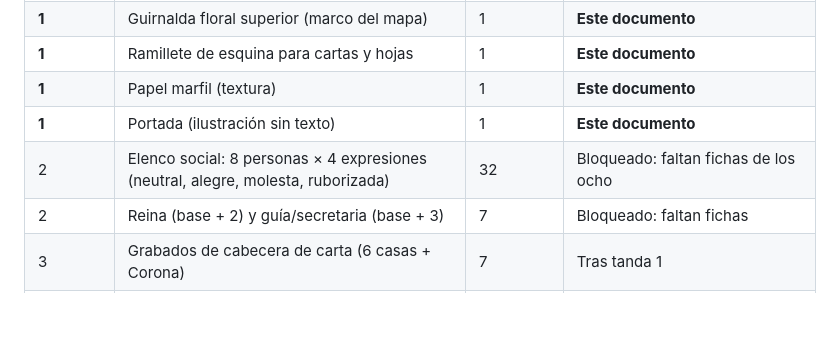
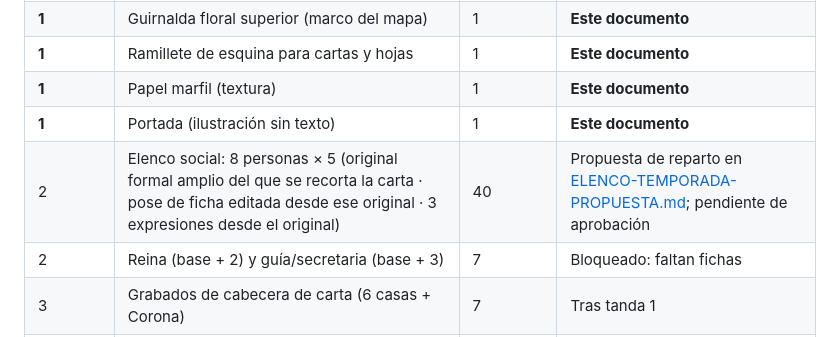
Before and after one commit to felipincolorado/juego, a Markdown page: diseno/PAQUETE-IMAGENES-TANDA-1.md, the part around the change. GitHub-like rendering; blank space fills up the shorter version.

```diff
--- a/diseno/PAQUETE-IMAGENES-TANDA-1.md
+++ b/diseno/PAQUETE-IMAGENES-TANDA-1.md
@@ -36,7 +36,7 @@ Estas cartas usan los recortes de la ilustración maestra (regla de encuadre pro
 | **1** | Ramillete de esquina para cartas y hojas | 1 | **Este documento** |
 | **1** | Papel marfil (textura) | 1 | **Este documento** |
 | **1** | Portada (ilustración sin texto) | 1 | **Este documento** |
-| 2 | Elenco social: 8 personas × 4 expresiones (neutral, alegre, molesta, ruborizada) | 32 | Bloqueado: faltan fichas de los ocho |
+| 2 | Elenco social: 8 personas × 5 (original formal amplio del que se recorta la carta · pose de ficha editada desde ese original · 3 expresiones desde el original) | 40 | Propuesta de reparto en [ELENCO-TEMPORADA-PROPUESTA.md](<ELENCO-TEMPORADA-PROPUESTA.md>); pendiente de aprobación |
 | 2 | Reina (base + 2) y guía/secretaria (base + 3) | 7 | Bloqueado: faltan fichas |
 | 3 | Grabados de cabecera de carta (6 casas + Corona) | 7 | Tras tanda 1 |
 | 3 | Fondo de carta por casa (lavado pintado) | 6 | Puede hacerse en motor; generar sólo si no convence |
```
Also changed, not shown: diseno/ELENCO-TEMPORADA-PROPUESTA.md (added, +243 -0 lines), diseno/ESPEC-FLUJO-PANTALLAS-v3.md (+6 -4 lines).
